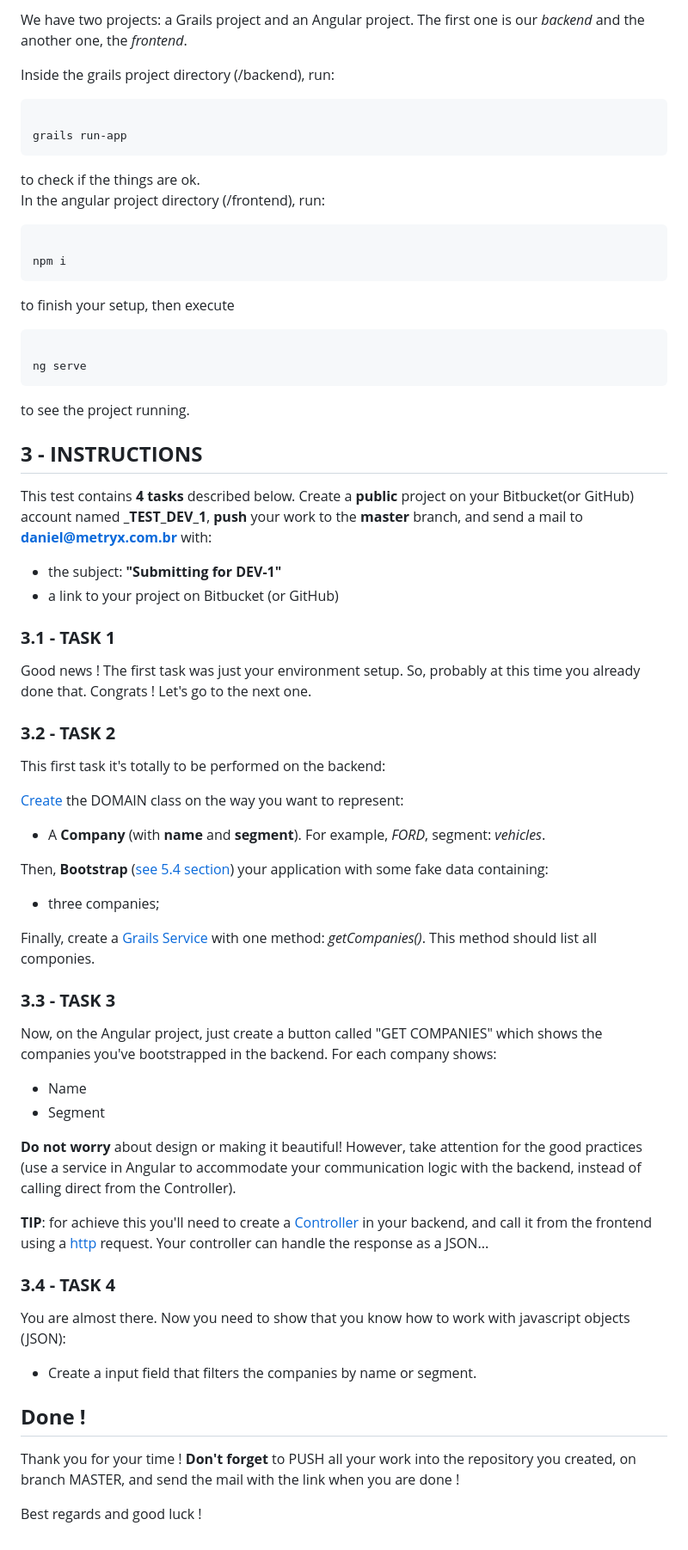
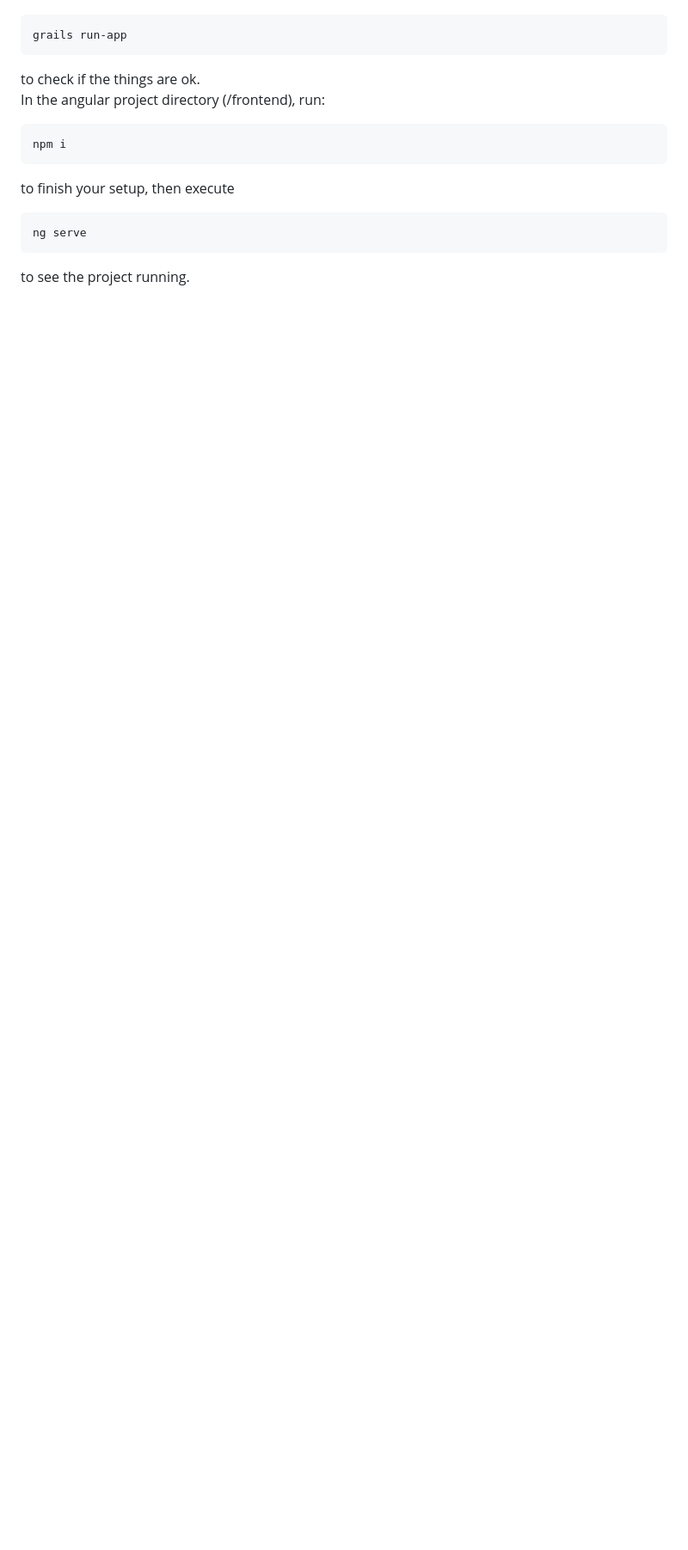
Before and after one commit to rafatrigo/RAFAEL_TRIGO_TEST_DEV_1, a Markdown page: README.md, the part around one of its changes. Shown at 86% size. Rendered like a GitHub page; blank space fills up the shorter version.

````diff
--- a/README.md
+++ b/README.md
@@ -28,74 +67,13 @@ You will find this structure:
 ```
-We have two projects: a Grails project and an Angular project. The first one is our *backend* and the another one, the *frontend*.
-
-Inside the grails project directory (/backend), run:
-
-```
-
 grails run-app
 ```
 to check if the things are ok.
 In the angular project directory (/frontend), run:
-
 ```
-
 npm i
 ```
 to finish your setup, then execute
-
 ```
-
 ng serve
 ```
- to see the project running.
-
-
-## **3 - INSTRUCTIONS** ##
-
-This test contains **4 tasks** described below. Create a **public** project on your Bitbucket(or GitHub) account named **<your name>_TEST_DEV_1**, **push** your work to the **master** branch, and send a mail to **daniel@metryx.com.br** with:
-
-*  the subject: **"Submitting for DEV-1"**
-*  a link to your project on Bitbucket (or GitHub)
-
-### **3.1 - TASK 1** ###
-
-Good news ! The first task was just your environment setup. So, probably at this time you already done that. Congrats ! Let's go to the next one.
-
-### **3.2 - TASK 2** ###
-
-This first task it's totally to be performed on the backend:
-
-[Create](https://docs.grails.org/4.0.1/ref/Command%20Line/create-domain-class.html) the DOMAIN class on the way you want to represent:
-
-*  A **Company** (with **name** and **segment**). For example, *FORD*, segment: *vehicles*.
-
-Then, **Bootstrap** ([see 5.4 section](https://guides.grails.org/creating-your-first-grails-app/guide/index.html)) your application with some fake data containing:
-
-*  three companies;
-
-Finally, create a [Grails Service](https://docs.grails.org/4.0.1/ref/Command%20Line/create-service.html) with one method: *getCompanies()*. This method should list all componies.
-
-
-### **3.3 - TASK 3** ###
-
-Now, on the Angular project, just create a button called "GET COMPANIES" which shows the companies you've bootstrapped in the backend. For each company shows:
-
-*  Name
-*  Segment
-
-**Do not worry** about design or making it beautiful! However, take attention for the good practices (use a service in Angular to accommodate your communication logic with the backend, instead of calling direct from the Controller).
-
-**TIP**: for achieve this you'll need to create a [Controller](https://docs.grails.org/4.0.1/guide/theWebLayer.html#controllers) in your backend, and call it from the frontend using a [http](https://angular.io/guide/http) request. Your controller can handle the response as a JSON...
-
-### **3.4 - TASK 4** ###
-
-You are almost there. Now you need to show that you know how to work with javascript objects (JSON):
-
-* Create a input field that filters the companies by name or segment.
-
-
-## **Done !** ##
-Thank you for your time !
-**Don't forget** to PUSH all your work into the repository you created, on branch MASTER, and send the mail with the link when you are done !
-
-Best regards and good luck !
+to see the project running.
````
Also changed, not shown: other parts of README.md (+53 -14 lines).
